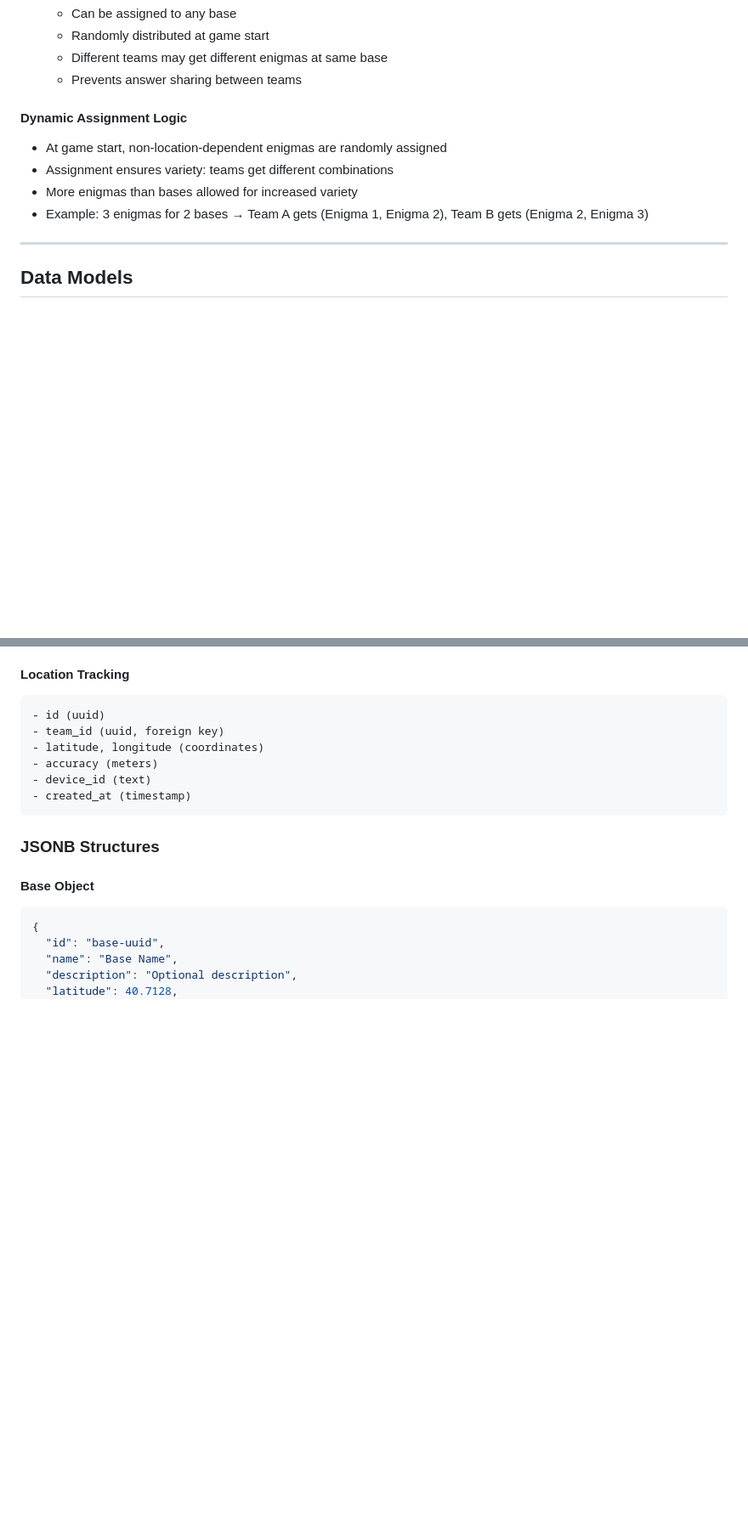
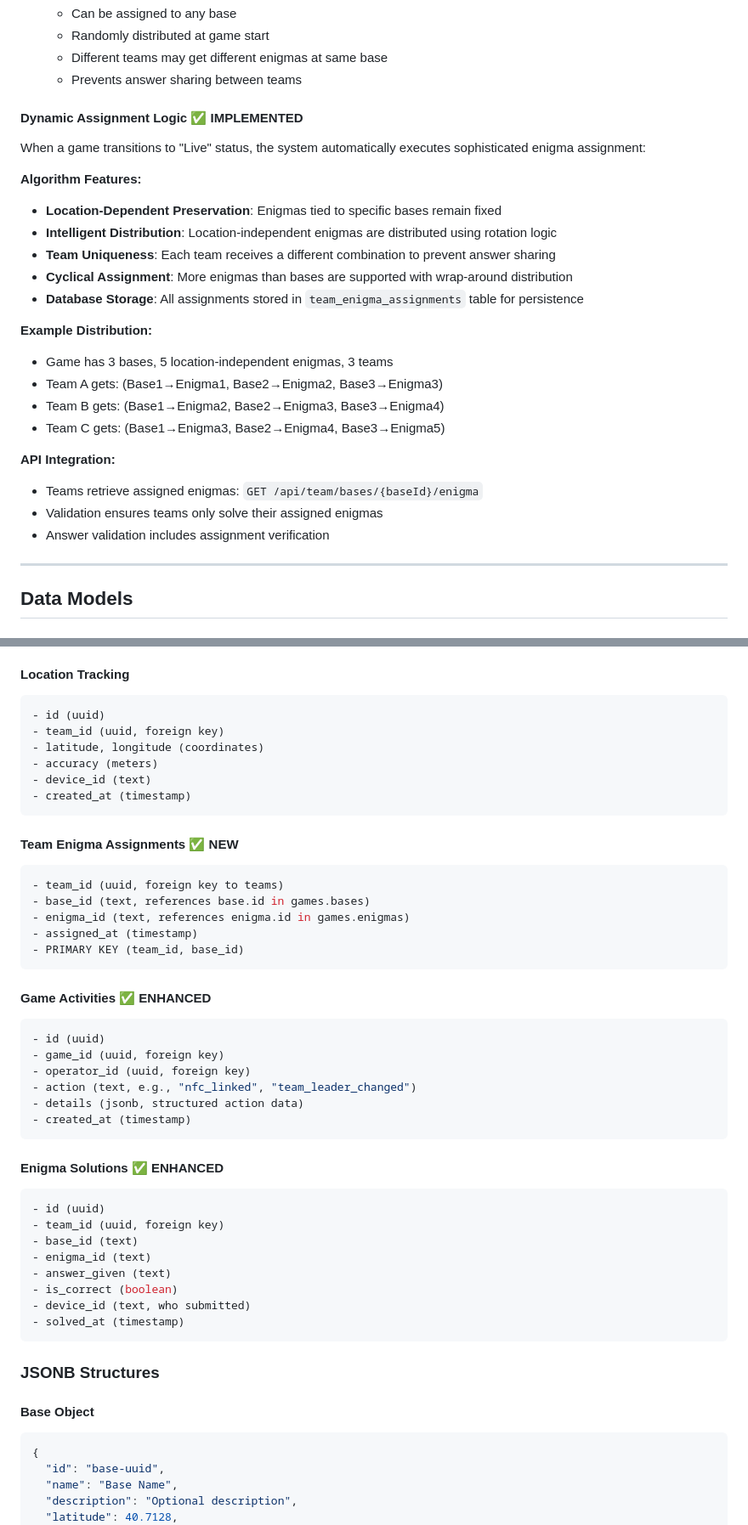
Before and after one commit to XmeDavid/dbvnfc, a Markdown page: docs/Technical Specification.md, 2 parts joined by grey strips. Shown at 85% size. Drawn GitHub-style; blank space fills up the shorter version.

````diff
--- a/docs/Technical Specification.md
+++ b/docs/Technical Specification.md
@@ -200,11 +200,26 @@ DBV NFC Games is a physical adventure game platform designed for organized group
    - Different teams may get different enigmas at same base
    - Prevents answer sharing between teams
 
-#### Dynamic Assignment Logic
-- At game start, non-location-dependent enigmas are randomly assigned
-- Assignment ensures variety: teams get different combinations
-- More enigmas than bases allowed for increased variety
-- Example: 3 enigmas for 2 bases → Team A gets (Enigma 1, Enigma 2), Team B gets (Enigma 2, Enigma 3)
+#### Dynamic Assignment Logic ✅ IMPLEMENTED
+When a game transitions to "Live" status, the system automatically executes sophisticated enigma assignment:
+
+**Algorithm Features:**
+- **Location-Dependent Preservation**: Enigmas tied to specific bases remain fixed
+- **Intelligent Distribution**: Location-independent enigmas are distributed using rotation logic
+- **Team Uniqueness**: Each team receives a different combination to prevent answer sharing
+- **Cyclical Assignment**: More enigmas than bases are supported with wrap-around distribution
+- **Database Storage**: All assignments stored in `team_enigma_assignments` table for persistence
+
+**Example Distribution:**
+- Game has 3 bases, 5 location-independent enigmas, 3 teams
+- Team A gets: (Base1→Enigma1, Base2→Enigma2, Base3→Enigma3)
+- Team B gets: (Base1→Enigma2, Base2→Enigma3, Base3→Enigma4)
+- Team C gets: (Base1→Enigma3, Base2→Enigma4, Base3→Enigma5)
+
+**API Integration:**
+- Teams retrieve assigned enigmas: `GET /api/team/bases/{baseId}/enigma`
+- Validation ensures teams only solve their assigned enigmas
+- Answer validation includes assignment verification
 
 ---
 
@@ -265,6 +280,37 @@ DBV NFC Games is a physical adventure game platform designed for organized group
 - accuracy (meters)
 - device_id (text)
 - created_at (timestamp)
+```
+
+#### Team Enigma Assignments ✅ NEW
+```sql
+- team_id (uuid, foreign key to teams)
+- base_id (text, references base.id in games.bases)
+- enigma_id (text, references enigma.id in games.enigmas)
+- assigned_at (timestamp)
+- PRIMARY KEY (team_id, base_id)
+```
+
+#### Game Activities ✅ ENHANCED
+```sql
+- id (uuid)
+- game_id (uuid, foreign key)
+- operator_id (uuid, foreign key)
+- action (text, e.g., "nfc_linked", "team_leader_changed")
+- details (jsonb, structured action data)
+- created_at (timestamp)
+```
+
+#### Enigma Solutions ✅ ENHANCED
+```sql
+- id (uuid)
+- team_id (uuid, foreign key)
+- base_id (text)
+- enigma_id (text)
+- answer_given (text)
+- is_correct (boolean)
+- device_id (text, who submitted)
+- solved_at (timestamp)
 ```
 
 ### JSONB Structures
````
Also changed, not shown: other parts of docs/Technical Specification.md (+85 -32 lines).
